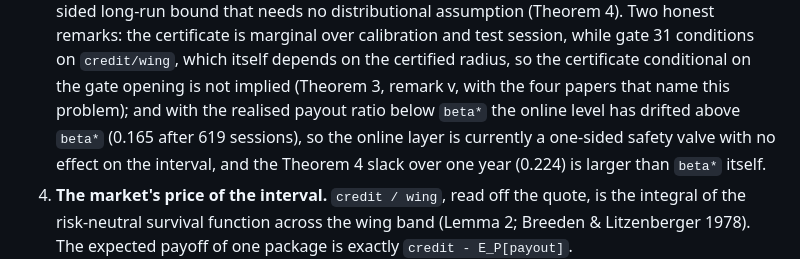
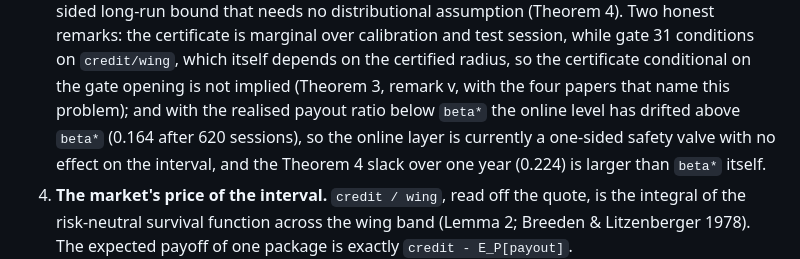
Before and after one commit to jannissio/delphi-alpaca-agent, a Markdown page: README.md, the part around the change. Drawn GitHub-style.

Commit message:
README: online level after 620 sessions
Co-Authored-By: Claude Fable 5.1 <noreply@anthropic.com>
Claude-Session: https://claude.ai/code/session_0177fLKqmvZbzRD95tEQpijD

```diff
--- a/README.md
+++ b/README.md
@@ -67,7 +67,7 @@ the agent sells only if it exceeds `beta*` by the modelled cost. Regenerate: `py
    Two honest remarks: the certificate is marginal over calibration and test session, while gate 31 conditions on
    `credit/wing`, which itself depends on the certified radius, so the certificate conditional on the gate opening is
    not implied (Theorem 3, remark v, with the four papers that name this problem); and with the realised payout ratio
-   below `beta*` the online level has drifted above `beta*` (0.165 after 619 sessions), so the online layer is
+   below `beta*` the online level has drifted above `beta*` (0.164 after 620 sessions), so the online layer is
    currently a one-sided safety valve with no effect on the interval, and the Theorem 4 slack over one year (0.224) is
    larger than `beta*` itself.
 4. **The market's price of the interval.** `credit / wing`, read off the quote, is the integral of the
```
